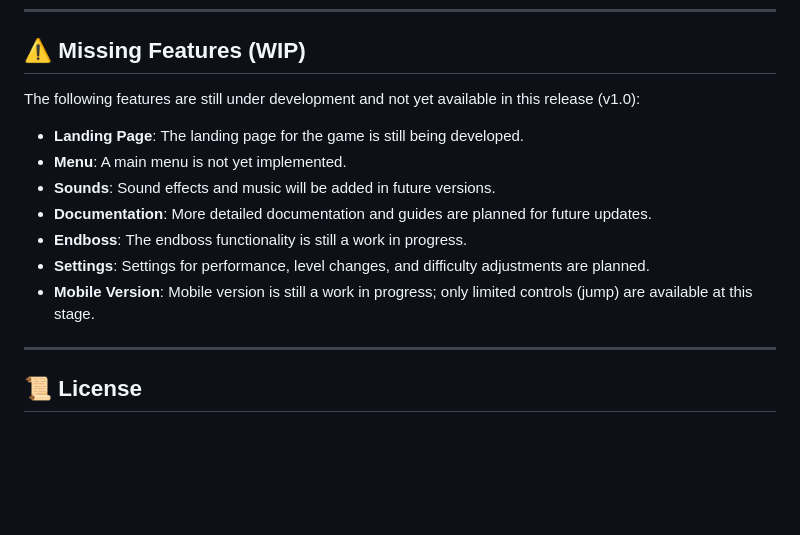
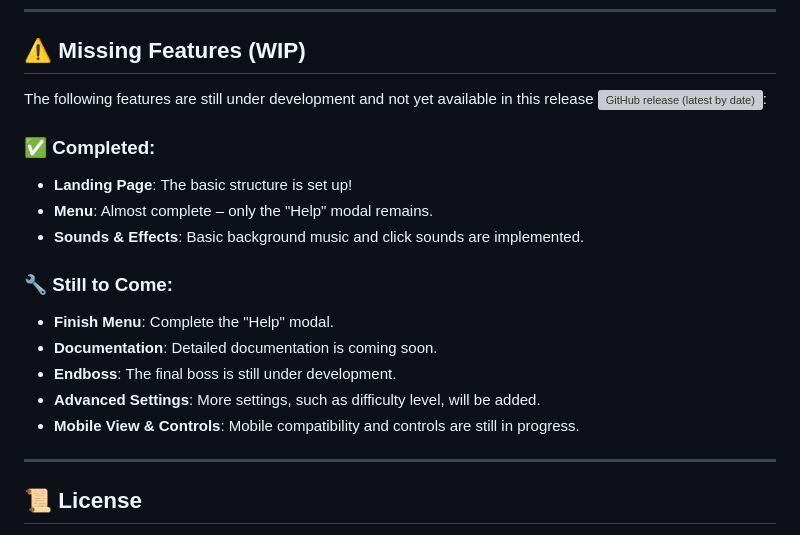
Before and after one commit to mariokreitz/Shadowhound, a Markdown page: README.md, the part around the change. GitHub-like rendering; blank space fills up the shorter version; grey boxes are pictures that could not be loaded.

Commit message:
docs: Update README for latest release
- Updated README to reflect changes in the project and the latest features.

```diff
--- a/README.md
+++ b/README.md
@@ -96,15 +96,21 @@ Shadowhound is developed with:
 
 ## ⚠️ Missing Features (WIP)
 
-The following features are still under development and not yet available in this release (v1.0):
+The following features are still under development and not yet available in this release ![GitHub release (latest by date)](https://img.shields.io/github/v/release/mariokreitz/Shadowhound?label=version):
 
-- **Landing Page**: The landing page for the game is still being developed.
-- **Menu**: A main menu is not yet implemented.
-- **Sounds**: Sound effects and music will be added in future versions.
-- **Documentation**: More detailed documentation and guides are planned for future updates.
-- **Endboss**: The endboss functionality is still a work in progress.
-- **Settings**: Settings for performance, level changes, and difficulty adjustments are planned.
-- **Mobile Version**: Mobile version is still a work in progress; only limited controls (jump) are available at this stage.
+### ✅ Completed:
+
+- **Landing Page**: The basic structure is set up!
+- **Menu**: Almost complete – only the "Help" modal remains.
+- **Sounds & Effects**: Basic background music and click sounds are implemented.
+
+### 🔧 Still to Come:
+
+- **Finish Menu**: Complete the "Help" modal.
+- **Documentation**: Detailed documentation is coming soon.
+- **Endboss**: The final boss is still under development.
+- **Advanced Settings**: More settings, such as difficulty level, will be added.
+- **Mobile View & Controls**: Mobile compatibility and controls are still in progress.
 
 ---
 
```
